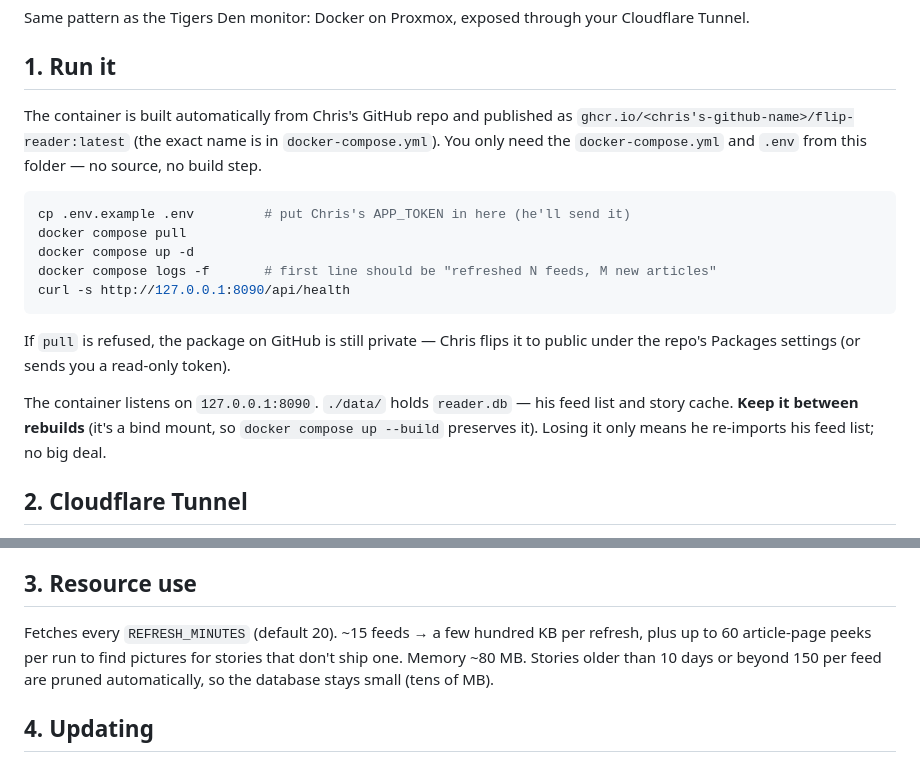
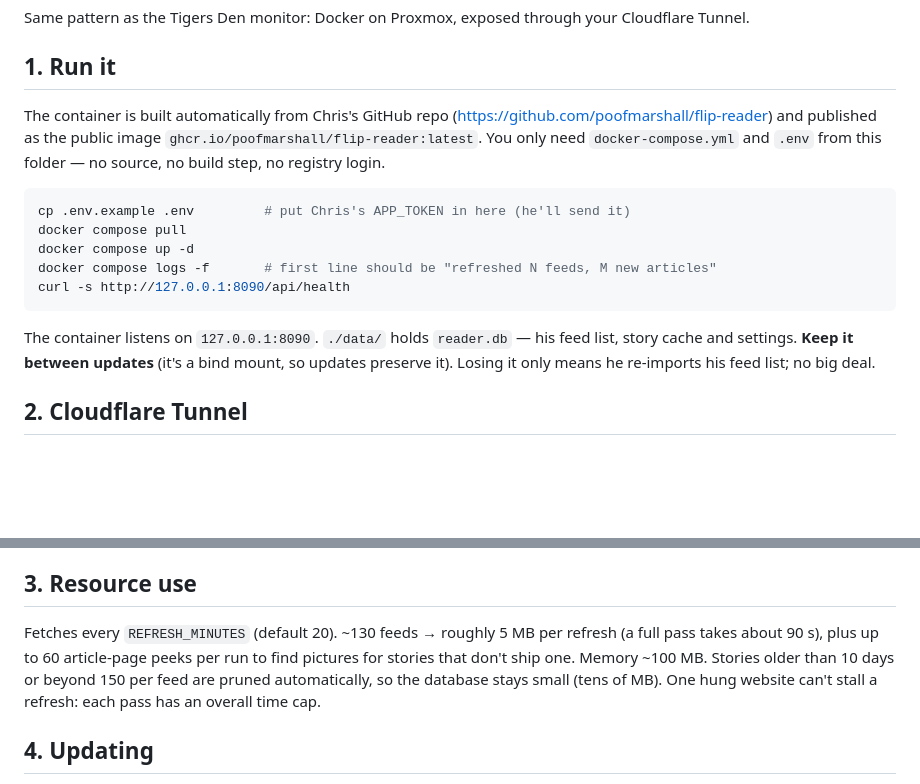
Before and after one commit to poofmarshall/flip-reader, a Markdown page: SETUP.md, 2 parts joined by grey strips. GitHub-like rendering; blank space fills up the shorter version.

Commit message:
SETUP.md: image name, public pull, current feed count
Co-Authored-By: Claude Fable 5.1 <noreply@anthropic.com>

````diff
--- a/SETUP.md
+++ b/SETUP.md
@@ -10,10 +10,10 @@ Cloudflare Tunnel.
 
 ## 1. Run it
 
-The container is built automatically from Chris's GitHub repo and published as
-`ghcr.io/<chris's-github-name>/flip-reader:latest` (the exact name is in
-`docker-compose.yml`). You only need the `docker-compose.yml` and `.env` from this
-folder — no source, no build step.
+The container is built automatically from Chris's GitHub repo
+(https://github.com/poofmarshall/flip-reader) and published as the public image
+`ghcr.io/poofmarshall/flip-reader:latest`. You only need `docker-compose.yml` and
+`.env` from this folder — no source, no build step, no registry login.
 
 ```bash
 cp .env.example .env         # put Chris's APP_TOKEN in here (he'll send it)
@@ -23,12 +23,9 @@ docker compose logs -f       # first line should be "refreshed N feeds, M new ar
 curl -s http://127.0.0.1:8090/api/health
 ```
 
-If `pull` is refused, the package on GitHub is still private — Chris flips it to
-public under the repo's Packages settings (or sends you a read-only token).
-
-The container listens on `127.0.0.1:8090`. `./data/` holds `reader.db` — his feed list
-and story cache. **Keep it between rebuilds** (it's a bind mount, so `docker compose up
---build` preserves it). Losing it only means he re-imports his feed list; no big deal.
+The container listens on `127.0.0.1:8090`. `./data/` holds `reader.db` — his feed list,
+story cache and settings. **Keep it between updates** (it's a bind mount, so updates
+preserve it). Losing it only means he re-imports his feed list; no big deal.
 
 ## 2. Cloudflare Tunnel
 
@@ -51,10 +48,11 @@ hostname from inside the authenticated page.
 
 ## 3. Resource use
 
-Fetches every `REFRESH_MINUTES` (default 20). ~15 feeds → a few hundred KB per refresh,
-plus up to 60 article-page peeks per run to find pictures for stories that don't ship
-one. Memory ~80 MB. Stories older than 10 days or beyond 150 per feed are pruned
-automatically, so the database stays small (tens of MB).
+Fetches every `REFRESH_MINUTES` (default 20). ~130 feeds → roughly 5 MB per refresh
+(a full pass takes about 90 s), plus up to 60 article-page peeks per run to find
+pictures for stories that don't ship one. Memory ~100 MB. Stories older than 10 days
+or beyond 150 per feed are pruned automatically, so the database stays small (tens of
+MB). One hung website can't stall a refresh: each pass has an overall time cap.
 
 ## 4. Updating
 
````
